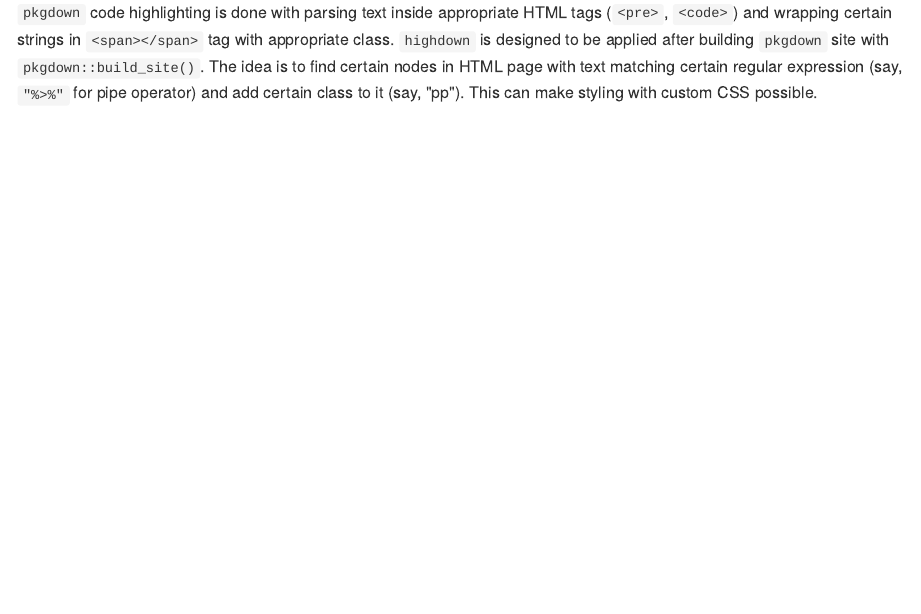
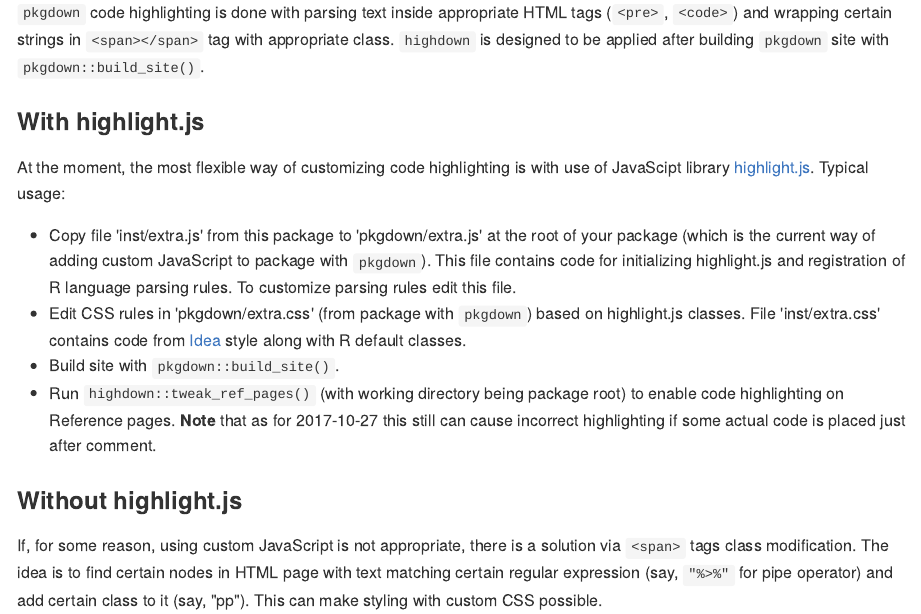
Before and after one commit to echasnovski/highdown, an R Markdown document (README.Rmd): the page in a window 1100 px wide, from 420 px down. The pictures show the output file README.md that the author committed with the source, drawn offline in the style of GitHub.

Commit message:
Update README.

```diff
--- a/README.Rmd
+++ b/README.Rmd
@@ -27,7 +27,20 @@
 
 ## Usage
 
-`pkgdown` code highlighting is done with parsing text inside appropriate HTML tags (`<pre>`, `<code>`) and wrapping certain strings in `<span></span>` tag with appropriate class. `highdown` is designed to be applied after building `pkgdown` site with `pkgdown::build_site()`. The idea is to find certain nodes in HTML page with text matching certain regular expression (say, `"%>%"` for pipe operator) and add certain class to it (say, "pp"). This can make styling with custom CSS possible.
+`pkgdown` code highlighting is done with parsing text inside appropriate HTML tags (`<pre>`, `<code>`) and wrapping certain strings in `<span></span>` tag with appropriate class. `highdown` is designed to be applied after building `pkgdown` site with `pkgdown::build_site()`.
+
+### With highlight.js
+
+At the moment, the most flexible way of customizing code highlighting is with use of JavaScipt library [highlight.js](https://highlightjs.org/). Typical usage:
+
+- Copy file 'inst/extra.js' from this package to 'pkgdown/extra.js' at the root of your package (which is the current way of adding custom JavaScript to package with `pkgdown`). This file contains code for initializing highlight.js and registration of R language parsing rules. To customize parsing rules edit this file.
+- Edit CSS rules in 'pkgdown/extra.css' (from package with `pkgdown`) based on highlight.js classes. File 'inst/extra.css' contains code from [Idea](https://github.com/isagalaev/highlight.js/blob/master/src/styles/idea.css) style along with R default classes.
+- Build site with `pkgdown::build_site()`.
+- Run `highdown::tweak_ref_pages()` (with working directory being package root) to enable code highlighting on Reference pages. __Note__ that as for 2017-10-27 this still can cause incorrect highlighting if some actual code is placed just after comment.
+
+### Without highlight.js
+
+If, for some reason, using custom JavaScript is not appropriate, there is a solution via `<span>` tags class modification. The idea is to find certain nodes in HTML page with text matching certain regular expression (say, `"%>%"` for pipe operator) and add certain class to it (say, "pp"). This can make styling with custom CSS possible.
 
 Typical usage:
 
```
Also changed, not shown: README.md, README.Rmd (2 more changed lines).
